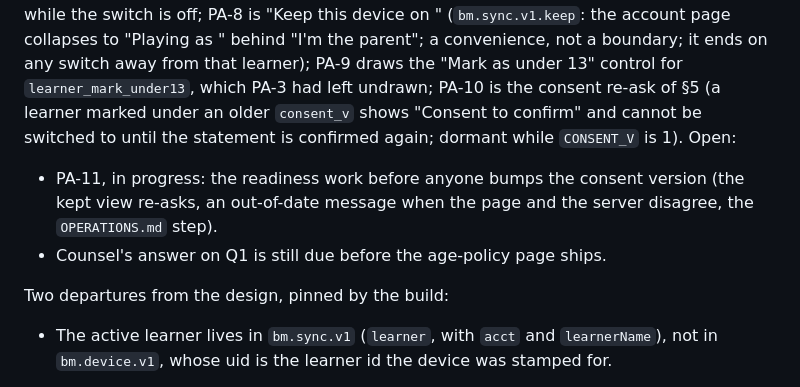
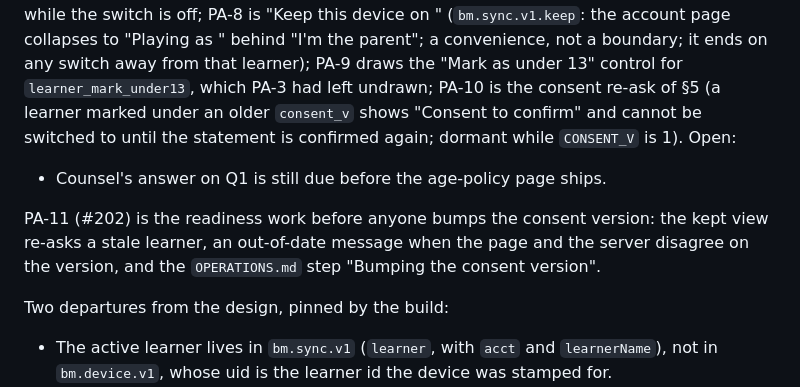
Before and after one commit to SophanaSok/basic-mathematics, a Markdown page: docs/decisions/0010-parent-managed-accounts.md, the part around the change. GitHub-like rendering.

```diff
--- a/docs/decisions/0010-parent-managed-accounts.md
+++ b/docs/decisions/0010-parent-managed-accounts.md
@@ -99,9 +99,11 @@ any switch away from that learner); PA-9 draws the "Mark as under 13" control fo
 marked under an older `consent_v` shows "Consent to confirm" and cannot be switched to until the
 statement is confirmed again; dormant while `CONSENT_V` is 1). Open:
 
-- PA-11, in progress: the readiness work before anyone bumps the consent version (the kept view
-  re-asks, an out-of-date message when the page and the server disagree, the `OPERATIONS.md` step).
 - Counsel's answer on Q1 is still due before the age-policy page ships.
+
+PA-11 (#202) is the readiness work before anyone bumps the consent version: the kept view re-asks a
+stale learner, an out-of-date message when the page and the server disagree on the version, and
+the `OPERATIONS.md` step "Bumping the consent version".
 
 Two departures from the design, pinned by the build:
 
```
Also changed, not shown: OPERATIONS.md (+13 -8 lines).
